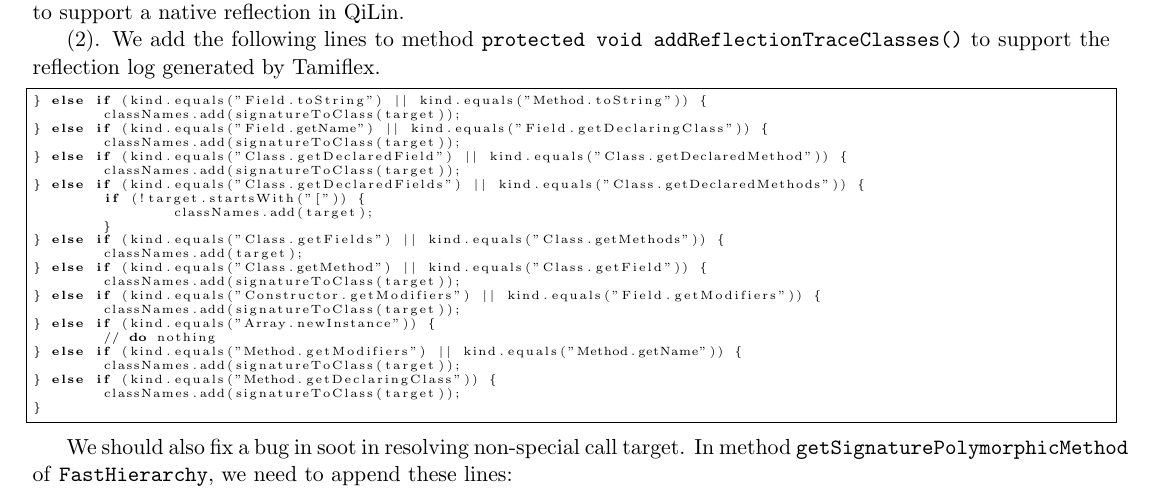
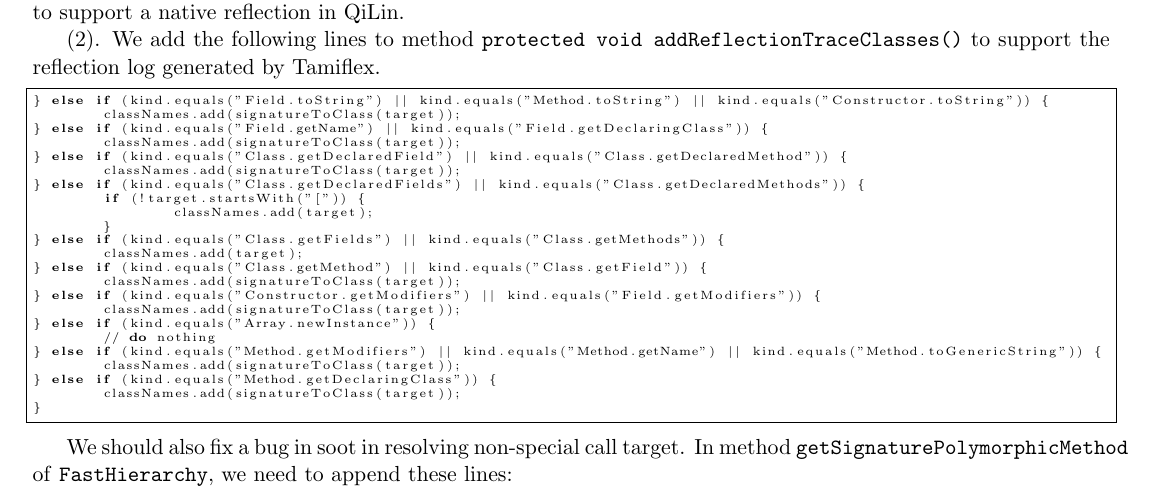
Before and after one commit to QilinPTA/Qilin, a LaTeX document (libs/Creating-Soot-Guide.tex): part of page 2 of 2, cut so that both start at the same text. Compiled offline with pdfLaTeX.

Commit message:
update Creating-Soot-Guide document

```diff
--- a/libs/Creating-Soot-Guide.tex
+++ b/libs/Creating-Soot-Guide.tex
@@ -97,7 +97,7 @@ At last, let us append a few lines of code to \texttt{src/main/java/soot/Scene.j
 (2). We add the following lines to method \texttt{protected void addReflectionTraceClasses()} to support the reflection log generated by Tamiflex.
 
 \begin{lstlisting}[language=bash, frame=single, basicstyle=\tiny]
-} else if (kind.equals("Field.toString") || kind.equals("Method.toString")) {
+} else if (kind.equals("Field.toString") || kind.equals("Method.toString") || kind.equals("Constructor.toString")) {
 	classNames.add(signatureToClass(target));
 } else if (kind.equals("Field.getName") || kind.equals("Field.getDeclaringClass")) {
 	classNames.add(signatureToClass(target));
@@ -115,7 +115,7 @@ At last, let us append a few lines of code to \texttt{src/main/java/soot/Scene.j
 	classNames.add(signatureToClass(target));
 } else if (kind.equals("Array.newInstance")) {
 	// do nothing
-} else if (kind.equals("Method.getModifiers") || kind.equals("Method.getName")) {
+} else if (kind.equals("Method.getModifiers") || kind.equals("Method.getName") || kind.equals("Method.toGenericString")) {
 	classNames.add(signatureToClass(target));
 } else if (kind.equals("Method.getDeclaringClass")) {
 	classNames.add(signatureToClass(target));
```
Also changed, not shown: libs/Creating-Soot-Guide.pdf.
